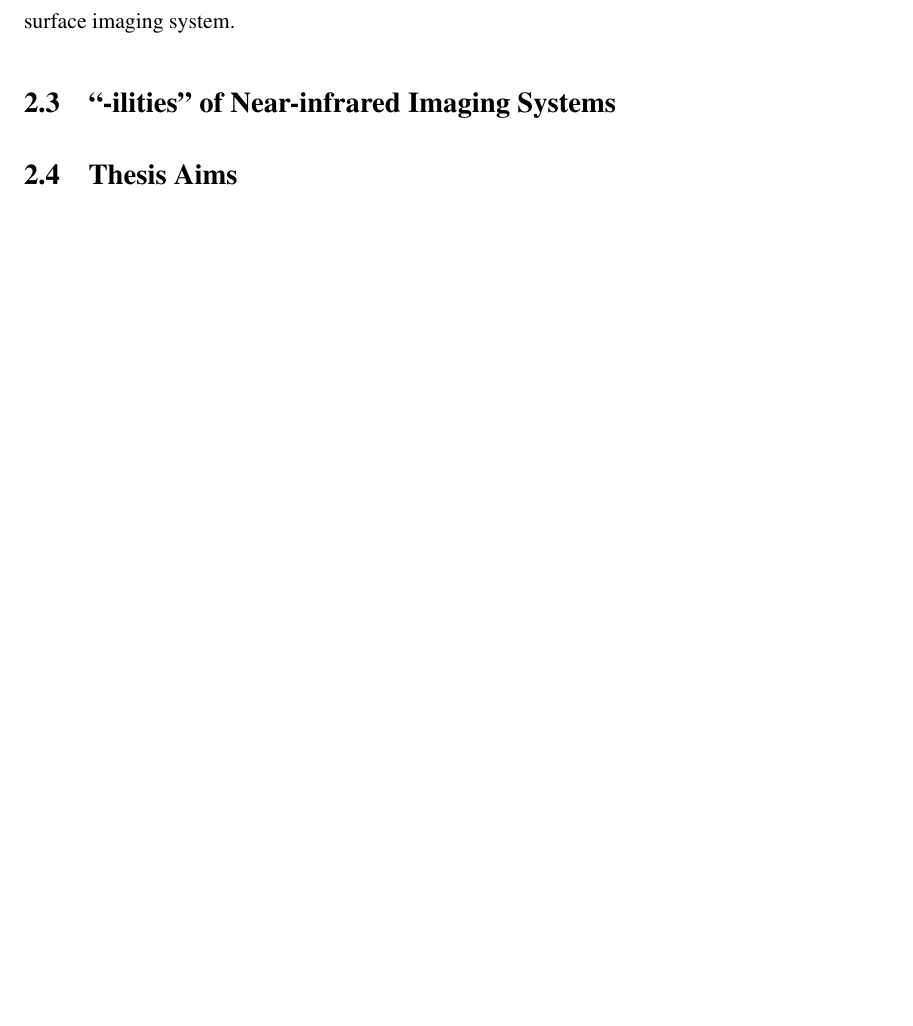
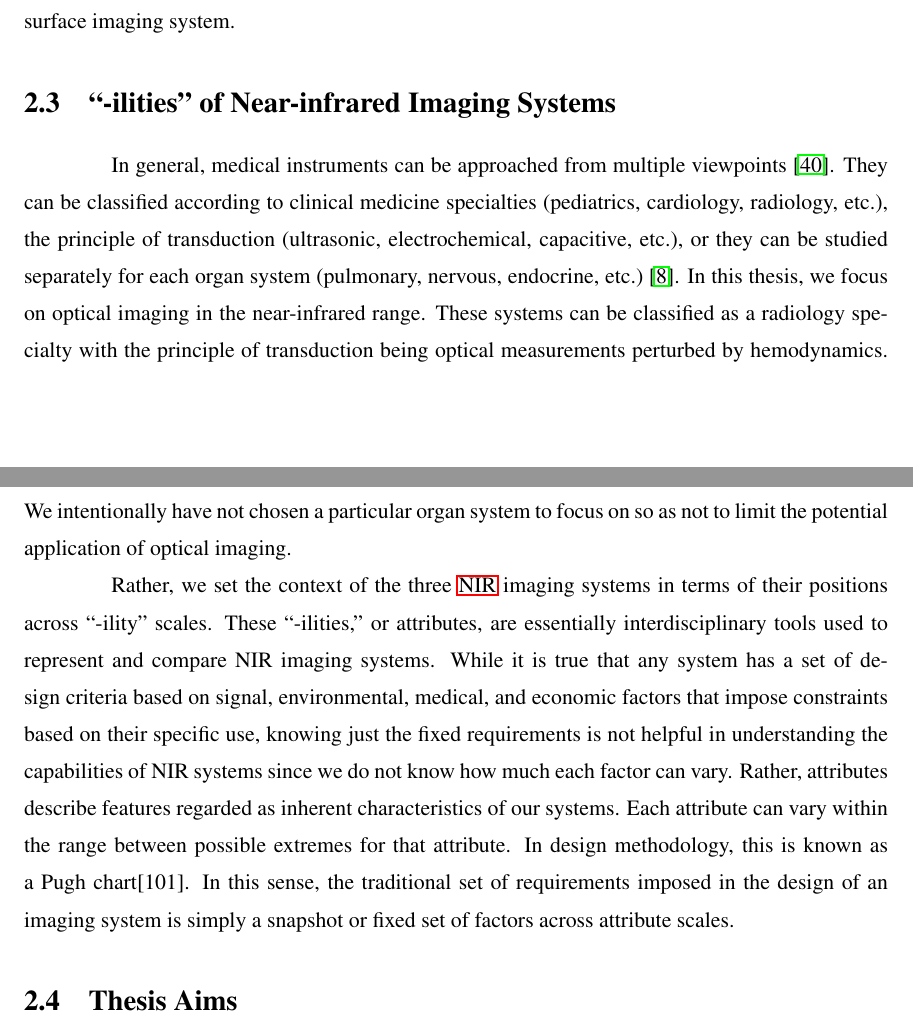
Before and after one commit to morrisvanegas/manuscript_dissertation_draft, a LaTeX thesis (main.tex, which reads tex/background.tex): part of page 17 of 27 before the commit and two parts of pages 17 and 18 of 28 after it, the two joined at a grey line, cut so that both start at the same text, the shorter picture padded with empty space. Compiled offline with pdfLaTeX; a LaTeX package or settings file that is missing is left out.

Commit message:
Updates from Overleaf

```diff
--- a/tex/background.tex
+++ b/tex/background.tex
@@ -84,8 +84,9 @@ One method of improving \ac{DOT} reconstructions is to further constrain the inv
 %%% Section
 \section{``-ilities'' of Near-infrared Imaging Systems}
 \label{chap:background:ilities}
+In general, medical instruments can be approached from multiple viewpoints~\cite{Webster2010}. They can be classified according to clinical medicine specialties (pediatrics, cardiology, radiology, etc.), the principle of transduction (ultrasonic, electrochemical, capacitive, etc.), or they can be studied separately for each organ system (pulmonary, nervous, endocrine, etc.)~\cite{Bushberg2011}. In this thesis, we focus on optical imaging in the near-infrared range. These systems can be classified as a radiology specialty with the principle of transduction being optical measurements perturbed by hemodynamics. We intentionally have not chosen a particular organ system to focus on so as not to limit the potential application of optical imaging.
 
-
+Rather, we set the context of the three \ac{NIR} imaging systems in terms of their positions across ``-ility'' scales. These ``-ilities,'' or attributes, are essentially interdisciplinary tools used to represent and compare NIR imaging systems. While it is true that any system has a set of design criteria based on signal, environmental, medical, and economic factors that impose constraints based on their specific use, knowing just the fixed requirements is not helpful in understanding the capabilities of NIR systems since we do not know how much each factor can vary. Rather, attributes describe features regarded as inherent characteristics of our systems. Each attribute can vary within the range between possible extremes for that attribute. In design methodology, this is known as a Pugh chart[101].  In this sense, the traditional set of requirements imposed in the design of an imaging system is simply a snapshot or fixed set of factors across attribute scales.
 
 %%% Section
 \section{Thesis Aims}
```
